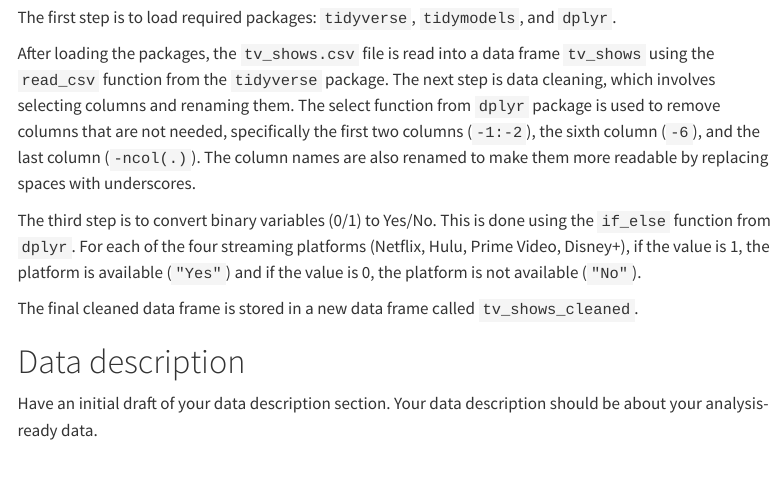
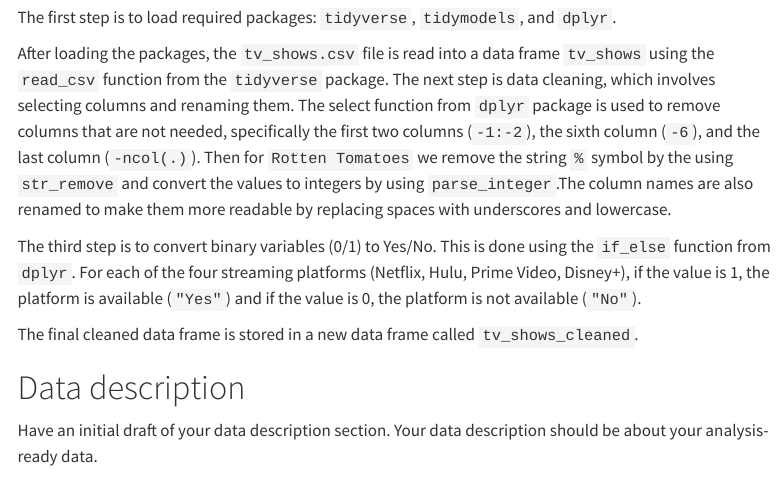
Before and after one commit to lilymkrtchyan/data-science-report-exclusive-shows, a Quarto document (eda.qmd): the page in a window 1100 px wide, from 1780 px down. Rendered offline with R 4.5, knitr and Pandoc in place of Quarto, with nearby package versions; menus at the side of the page are left out; long lines of code are wrapped.

Commit message:
documentary commit

```diff
--- a/eda.qmd
+++ b/eda.qmd
@@ -48,7 +48,7 @@ tv_shows_cleaned
 
 The first step is to load required packages: `tidyverse`, `tidymodels`, and `dplyr`.
 
-After loading the packages, the `tv_shows.csv` file is read into a data frame `tv_shows` using the `read_csv` function from the `tidyverse` package. The next step is data cleaning, which involves selecting columns and renaming them. The select function from `dplyr` package is used to remove columns that are not needed, specifically the first two columns (`-1:-2`), the sixth column (`-6`), and the last column (`-ncol(.)`). The column names are also renamed to make them more readable by replacing spaces with underscores.
+After loading the packages, the `tv_shows.csv` file is read into a data frame `tv_shows` using the `read_csv` function from the `tidyverse` package. The next step is data cleaning, which involves selecting columns and renaming them. The select function from `dplyr` package is used to remove columns that are not needed, specifically the first two columns (`-1:-2`), the sixth column (`-6`), and the last column (`-ncol(.)`). Then for `Rotten Tomatoes` we remove the string `%` symbol by the using `str_remove` and convert the values to integers by using `parse_integer`.The column names are also renamed to make them more readable by replacing spaces with underscores and lowercase.
 
 The third step is to convert binary variables (0/1) to Yes/No. This is done using the `if_else` function from `dplyr`. For each of the four streaming platforms (Netflix, Hulu, Prime Video, Disney+), if the value is 1, the platform is available (`"Yes"`) and if the value is 0, the platform is not available (`"No"`).
 
```
